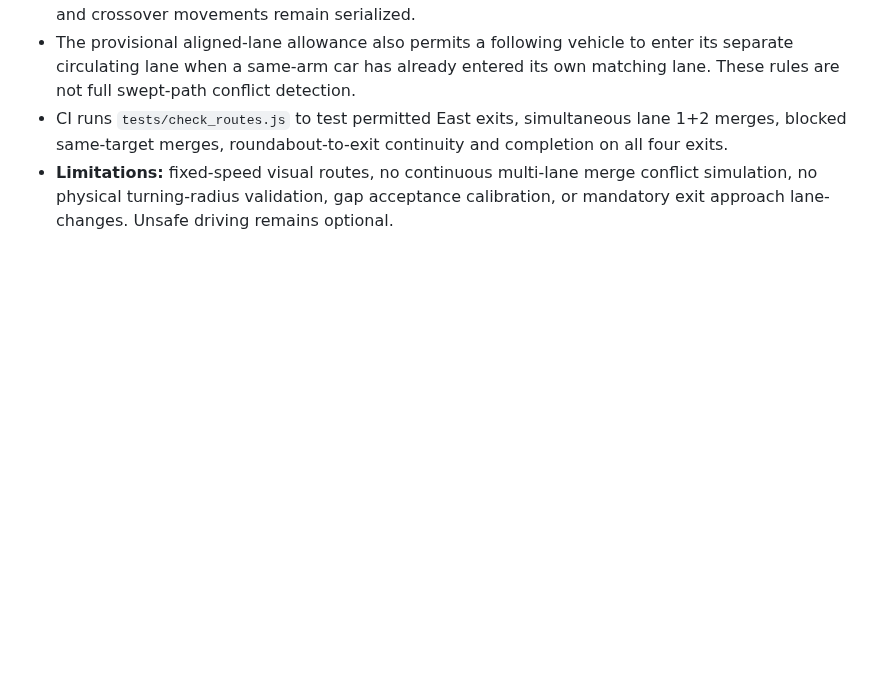
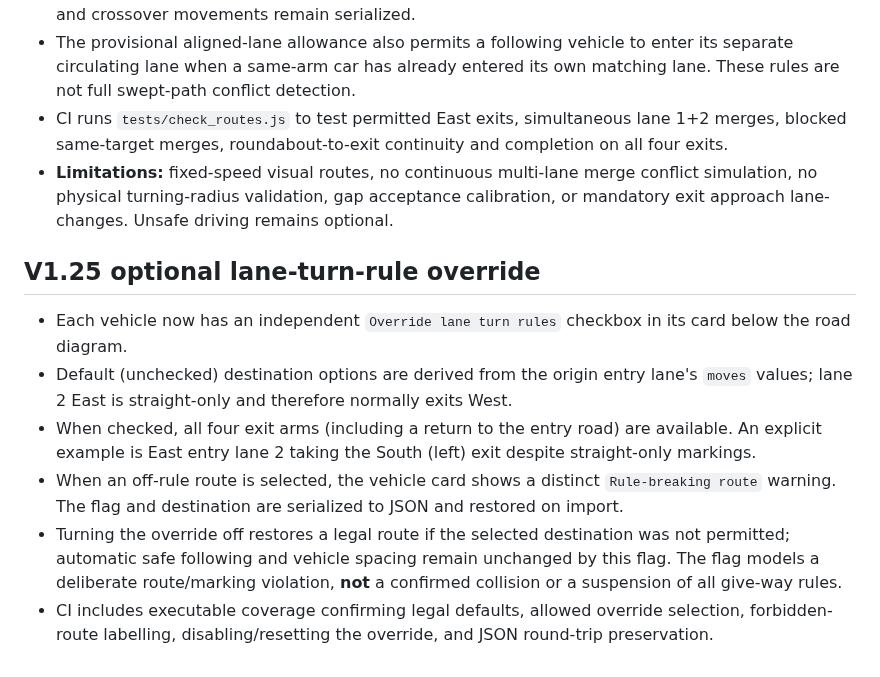
Before and after one commit to zageabb/roundabout_designer, a Markdown page: DEVELOPMENT.md, the part around the change. GitHub-like rendering; blank space fills up the shorter version.

Commit message:
docs: document rule-breaking exit override scenario behavior

```diff
--- a/DEVELOPMENT.md
+++ b/DEVELOPMENT.md
@@ -119,3 +119,11 @@ The long-term purpose is vehicle-volume simulation with optional AI analysis. Ke
 - The provisional aligned-lane allowance also permits a following vehicle to enter its separate circulating lane when a same-arm car has already entered its own matching lane. These rules are not full swept-path conflict detection.
 - CI runs `tests/check_routes.js` to test permitted East exits, simultaneous lane 1+2 merges, blocked same-target merges, roundabout-to-exit continuity and completion on all four exits.
 - **Limitations:** fixed-speed visual routes, no continuous multi-lane merge conflict simulation, no physical turning-radius validation, gap acceptance calibration, or mandatory exit approach lane-changes. Unsafe driving remains optional.
+
+## V1.25 optional lane-turn-rule override
+- Each vehicle now has an independent `Override lane turn rules` checkbox in its card below the road diagram.
+- Default (unchecked) destination options are derived from the origin entry lane's `moves` values; lane 2 East is straight-only and therefore normally exits West.
+- When checked, all four exit arms (including a return to the entry road) are available. An explicit example is East entry lane 2 taking the South (left) exit despite straight-only markings.
+- When an off-rule route is selected, the vehicle card shows a distinct `Rule-breaking route` warning. The flag and destination are serialized to JSON and restored on import.
+- Turning the override off restores a legal route if the selected destination was not permitted; automatic safe following and vehicle spacing remain unchanged by this flag. The flag models a deliberate route/marking violation, **not** a confirmed collision or a suspension of all give-way rules.
+- CI includes executable coverage confirming legal defaults, allowed override selection, forbidden-route labelling, disabling/resetting the override, and JSON round-trip preservation.
```
